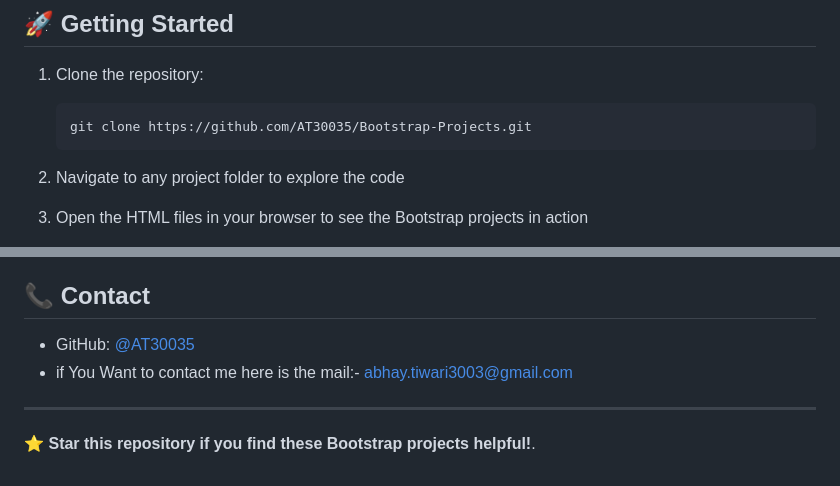
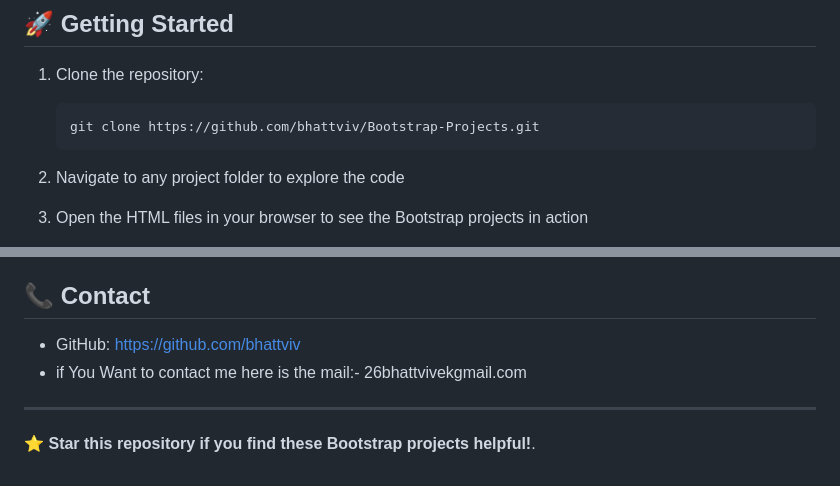
Before and after one commit to bhattviv/bootstrap_projects, a Markdown page: README.md, 2 parts joined by grey strips. Rendered like a GitHub page.

````diff
--- a/README.md
+++ b/README.md
@@ -29,7 +29,7 @@ This repository contains a collection of responsive web projects built with Boot
 
 1. Clone the repository:
    ```bash
-   git clone https://github.com/AT30035/Bootstrap-Projects.git
+   git clone https://github.com/bhattviv/Bootstrap-Projects.git
    ```
 
 2. Navigate to any project folder to explore the code
@@ -125,8 +125,8 @@ This project is open source and available under the [MIT License](LICENSE).
 
 ## 📞 Contact
 
-- GitHub: [@AT30035](https://github.com/AT30035)
-- if You Want to contact me here is the mail:- abhay.tiwari3003@gmail.com
+- GitHub: https://github.com/bhattviv
+- if You Want to contact me here is the mail:- 26bhattvivekgmail.com
 
 ---
 
````
